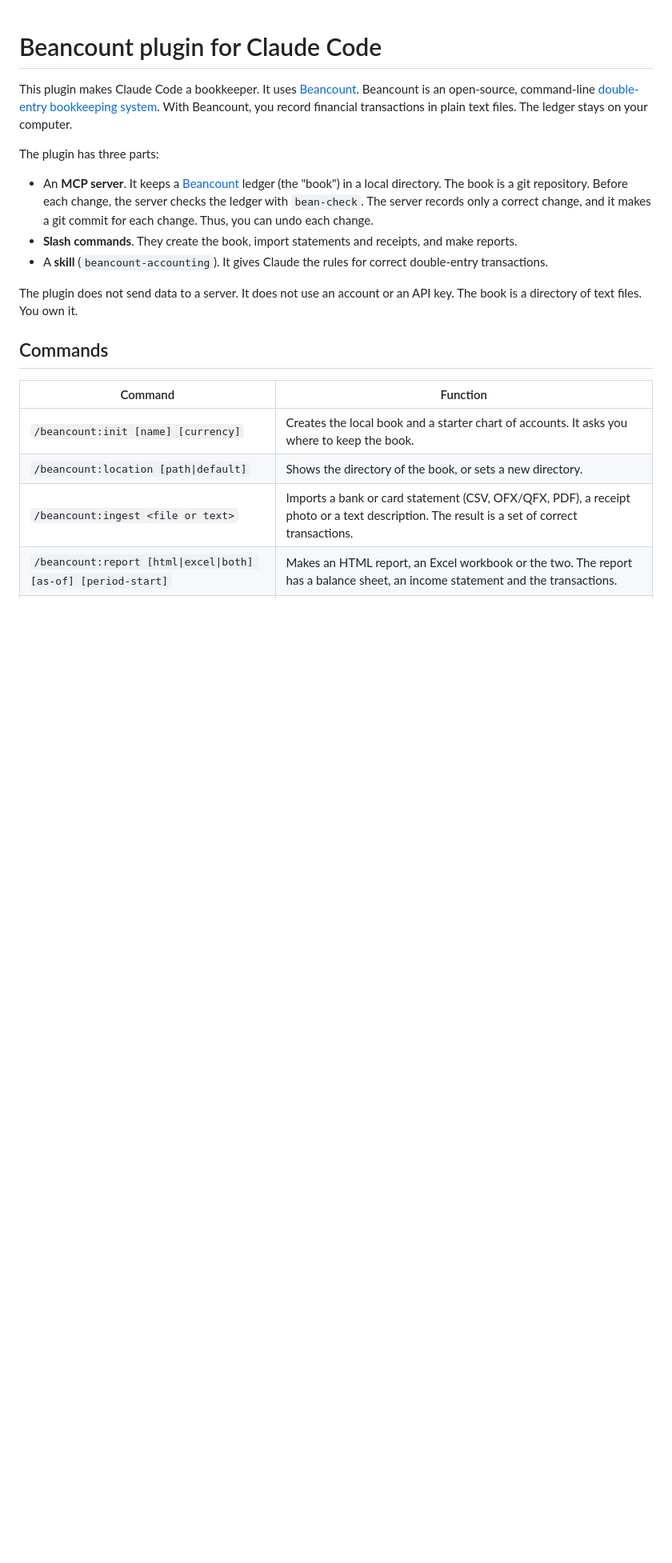
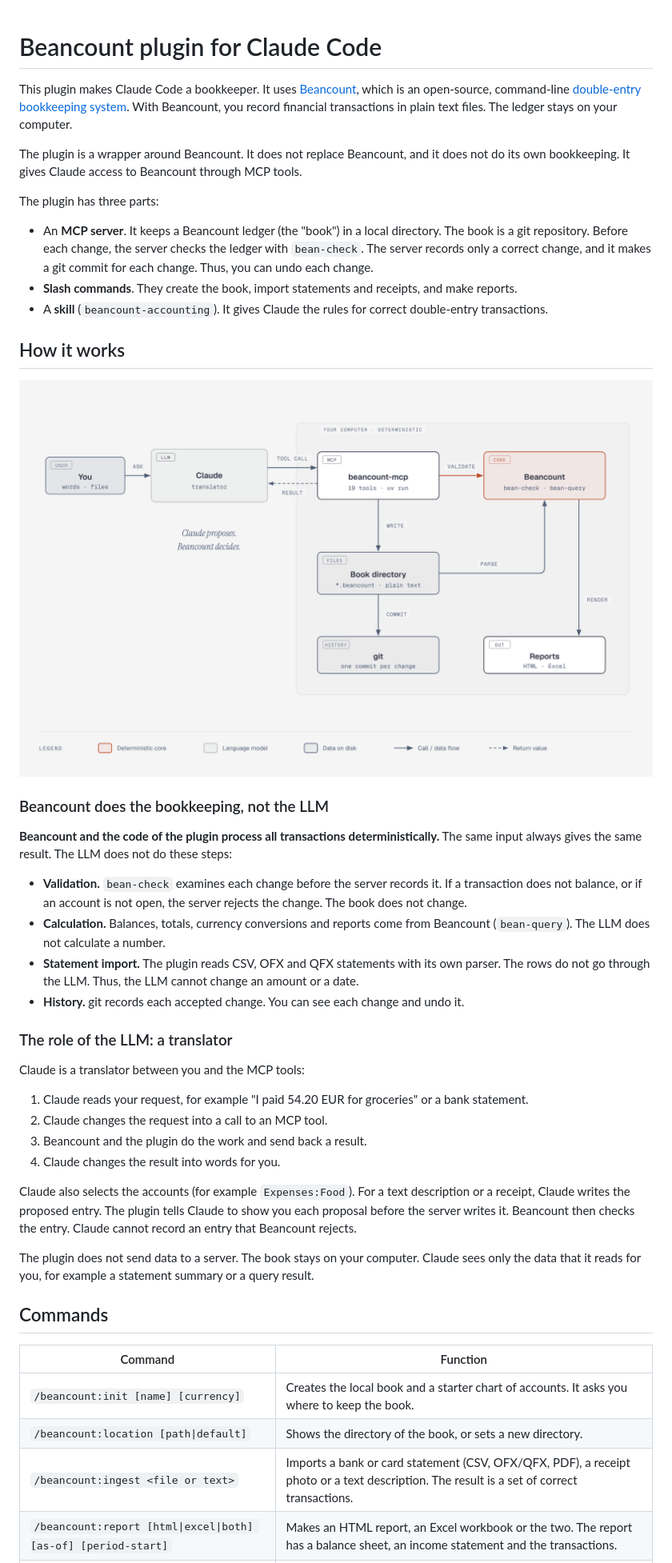
Before and after one commit to b0r1sp/beancount-plugin, a Markdown page: README.md, the part around one of its changes. Shown at 80% size. Drawn GitHub-style; pictures changed too: docs/architecture.png (added); blank space fills up the shorter version.

Commit message:
README: explain the wrapper design, the role of the LLM, add architecture diagram
Beancount and the plugin code process transactions deterministically;
the LLM translates between the user and the MCP tools. The diagram
source is docs/architecture.html, rendered to docs/architecture.png.

```diff
--- a/README.md
+++ b/README.md
@@ -1,23 +1,57 @@
 # Beancount plugin for Claude Code
 
 This plugin makes Claude Code a bookkeeper. It uses
-[Beancount](https://github.com/beancount/beancount). Beancount is an open-source, command-line
+[Beancount](https://github.com/beancount/beancount), which is an open-source, command-line
 [double-entry bookkeeping system](https://beancount.io/de/blog/2025/09/02/journal-entries-in-beancount).
 With Beancount, you record financial transactions in plain text files. The ledger stays on your
 computer.
 
+The plugin is a wrapper around Beancount. It does not replace Beancount, and it does not do its
+own bookkeeping. It gives Claude access to Beancount through MCP tools.
+
 The plugin has three parts:
 
-- An **MCP server**. It keeps a [Beancount](https://github.com/beancount/beancount) ledger (the "book") in
-  a local directory. The book is a git repository. Before each change, the server checks the
-  ledger with `bean-check`. The server records only a correct change, and it makes a git commit
-  for each change. Thus, you can undo each change.
+- An **MCP server**. It keeps a Beancount ledger (the "book") in a local directory. The book is a
+  git repository. Before each change, the server checks the ledger with `bean-check`. The server
+  records only a correct change, and it makes a git commit for each change. Thus, you can undo
+  each change.
 - **Slash commands**. They create the book, import statements and receipts, and make reports.
 - A **skill** (`beancount-accounting`). It gives Claude the rules for correct double-entry
   transactions.
 
-The plugin does not send data to a server. It does not use an account or an API key. The book is
-a directory of text files. You own it.
+## How it works
+
+![Architecture: Claude translates requests into MCP tool calls; Beancount validates and calculates on your computer](docs/architecture.png)
+
+### Beancount does the bookkeeping, not the LLM
+
+**Beancount and the code of the plugin process all transactions deterministically.** The same
+input always gives the same result. The LLM does not do these steps:
+
+- **Validation.** `bean-check` examines each change before the server records it. If a
+  transaction does not balance, or if an account is not open, the server rejects the change. The
+  book does not change.
+- **Calculation.** Balances, totals, currency conversions and reports come from Beancount
+  (`bean-query`). The LLM does not calculate a number.
+- **Statement import.** The plugin reads CSV, OFX and QFX statements with its own parser. The rows
+  do not go through the LLM. Thus, the LLM cannot change an amount or a date.
+- **History.** git records each accepted change. You can see each change and undo it.
+
+### The role of the LLM: a translator
+
+Claude is a translator between you and the MCP tools:
+
+1. Claude reads your request, for example "I paid 54.20 EUR for groceries" or a bank statement.
+2. Claude changes the request into a call to an MCP tool.
+3. Beancount and the plugin do the work and send back a result.
+4. Claude changes the result into words for you.
+
+Claude also selects the accounts (for example `Expenses:Food`). For a text description or a
+receipt, Claude writes the proposed entry. The plugin tells Claude to show you each proposal
+before the server writes it. Beancount then checks the entry. Claude cannot record an entry that Beancount rejects.
+
+The plugin does not send data to a server. The book stays on your computer. Claude sees only the
+data that it reads for you, for example a statement summary or a query result.
 
 ## Commands
 
```
Also changed, not shown: other parts of README.md (+1 -0 lines), 1 other file.
